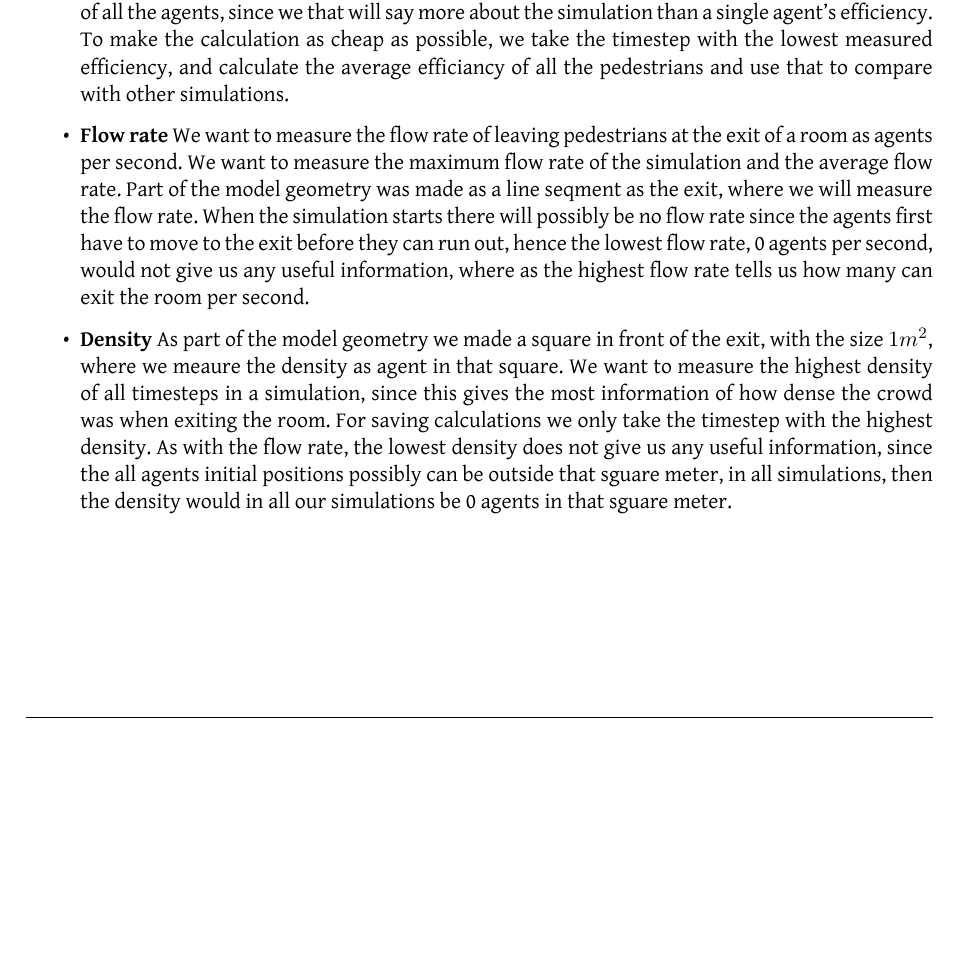
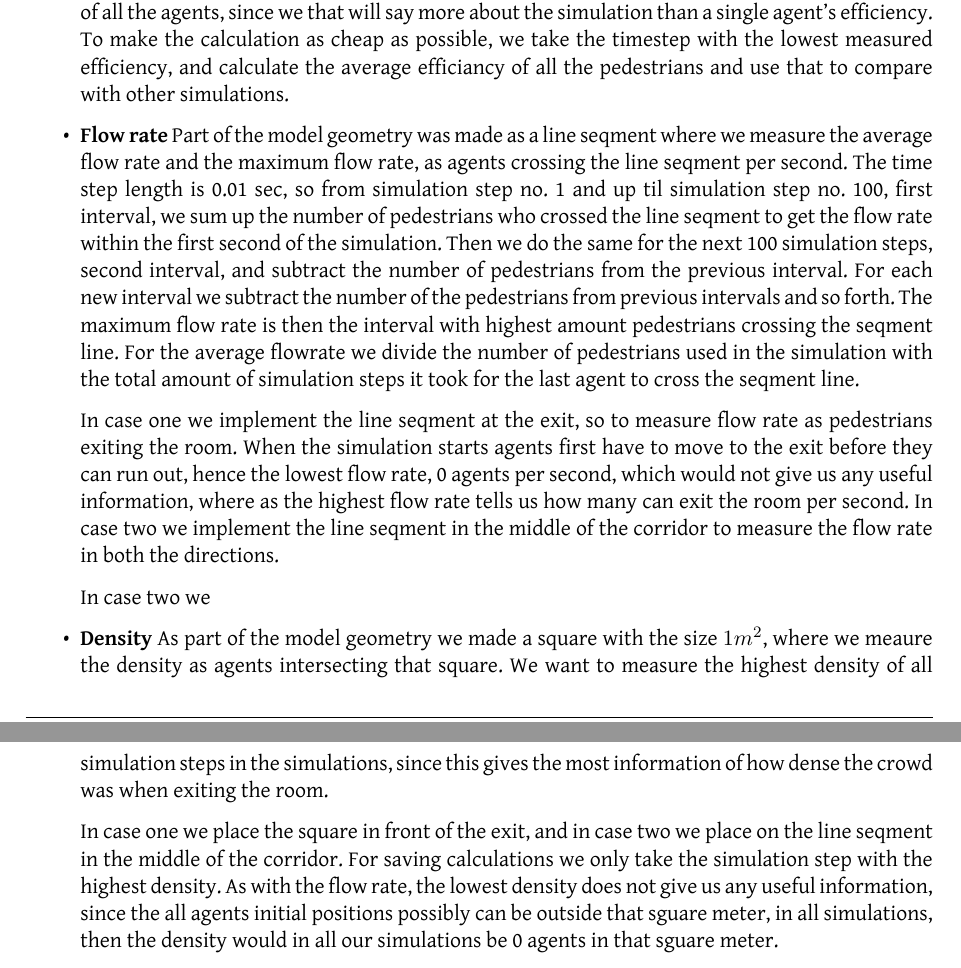
Before and after one commit to tohojo/RUC-math--crowd-modeling, a LaTeX document (LaTeX/crowd-modelling.tex, which reads LaTeX/simulation-approach.tex): part of page 27 of 34 before the commit and two parts of pages 27 and 28 of 35 after it, the two joined at a grey line, cut so that both start at the same text, the shorter picture padded with empty space. Compiled offline with XeLaTeX.

Commit message:
Added more to section5.4

```diff
--- a/LaTeX/simulation-approach.tex
+++ b/LaTeX/simulation-approach.tex
@@ -291,17 +291,30 @@ flow rate and density.
 	    measured efficiency, and calculate the average efficiancy of all the pedestrians
 	    and use that to compare with other simulations.
 
-    \item \textbf{Flow rate} We want to measure the flow rate of leaving pedestrians at the exit of a room as agents
-	    per second. We want to measure the maximum flow rate of the simulation and the average flow rate.
-	    Part of the model geometry was made as a line seqment as the exit, where we will measure the flow rate.
-	    When the simulation starts there will possibly be no flow rate since the agents first have to move to the exit
-	    before they can run out, hence the lowest flow rate, 0 agents per second, would not give us any useful information,
-	    where as the highest flow rate tells us how many can exit the room per second.
+    \item \textbf{Flow rate} Part of the model geometry was made as a line seqment where we measure the average
+	    flow rate and the maximum flow rate, as agents crossing the line seqment per second.
+	    The time step length is 0.01 sec, so from simulation step no. 1 and up til simulation step no. 100, first interval, we sum up
+	    the number of pedestrians who crossed the line seqment to get the flow rate within the first second of the simulation.
+	    Then we do the same for the next 100 simulation steps, second interval, and subtract the number of pedestrians from the previous
+	    interval. For each new interval we subtract the number of the pedestrians from previous intervals and so forth.
+	    The maximum flow rate is then the interval with highest amount pedestrians crossing the seqment line.
+	    For the average flowrate we divide the number of pedestrians used in the simulation with the total amount of simulation steps
+	    it took for the last agent to cross the seqment line.
 
-    \item \textbf{Density} As part of the model geometry we made a square in front of the exit, with the size $1 m^2$,
-	    where we meaure the density as agent in that square. We want to measure the highest density of all timesteps
-	    in a simulation, since this gives the most information of how dense the crowd was when exiting the room.
-	    For saving calculations we only take the timestep with the highest density.
+	    In case one we implement the line seqment at the exit, so to measure flow rate as pedestrians exiting the room.
+	    When the simulation starts agents first have to move to the exit before they can run out,
+	    hence the lowest flow rate, 0 agents per second,
+	    which would not give us any useful information, where as the highest flow rate tells us how many can exit the room per second.
+	    In case two we implement the line seqment in the middle of the corridor to measure the flow rate in both the directions.
+
+	    In case two we
+
+    \item \textbf{Density} As part of the model geometry we made a square with the size $1 m^2$,
+	    where we meaure the density as agents intersecting that square. We want to measure the highest density of all simulation steps
+	    in the simulations, since this gives the most information of how dense the crowd was when exiting the room.
+
+	    In case one we place the square in front of the exit, and in case two we place on the line seqment in the middle of the corridor.
+	    For saving calculations we only take the simulation step with the highest density.
 	    As with the flow rate, the lowest density does not give us any useful information, since the all agents initial
 	    positions possibly can be outside that sguare meter, in all simulations, then the density would in all our
 	    simulations be 0 agents in that sguare meter.
```
Also changed, not shown: LaTeX/simulation-approach.tex (2 more changed lines).
